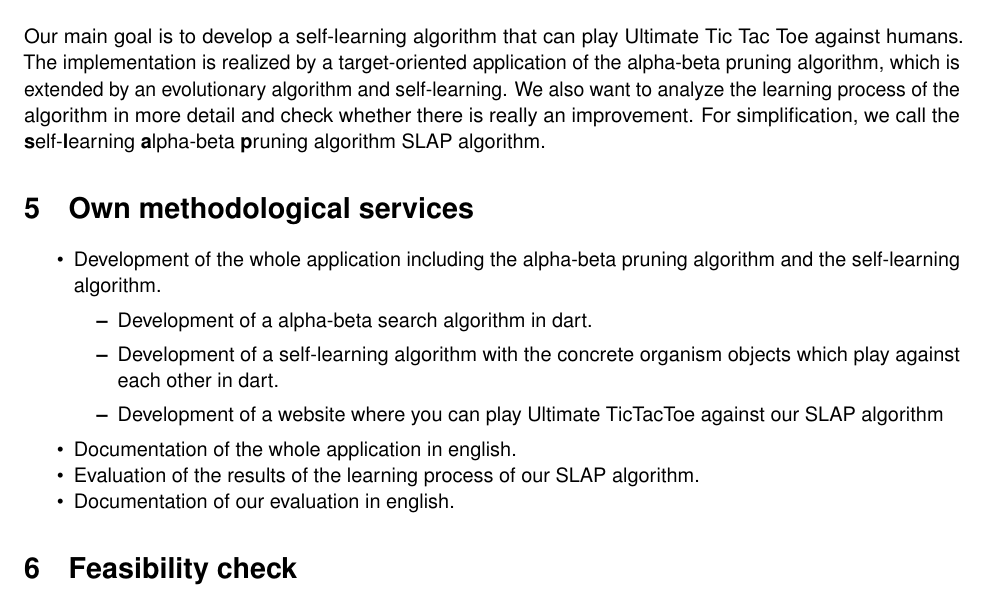
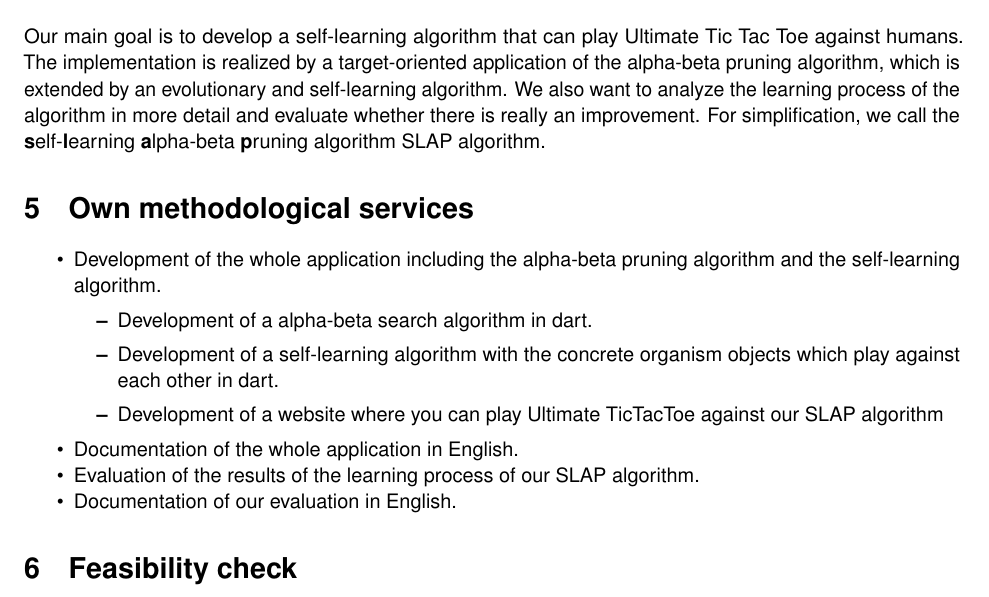
Before and after one commit to madebydamo/slaputtt, a LaTeX document (doc/Projektskizze/Lernjournalinit.tex, which reads doc/Projektskizze/journal.tex): part of page 2 of 3, cut so that both start at the same text. Compiled offline with pdfLaTeX; a missing font is replaced by an installed copy or a similar font.

Commit message:
Changes in the project scetch

```diff
--- a/doc/Projektskizze/journal.tex
+++ b/doc/Projektskizze/journal.tex
@@ -16,7 +16,7 @@ Currently we are two apprentices. Damian is beeing educated as a computer scient
 % Zurzeit sind wir zwei Lernende, die im Bereich Algorithmenprogrammierung noch nicht so viel Erfahrung haben. Mit dieser Arbeit wollen wir das ändern, um so unser Wissen für unsere Berufe (Informatik und Elektronik) zu verbessern. Dabei wollen wir die Fächer Mathematik mit Datenanalyse und Englisch mit einer englischen Dokumentation abdecken.
 
 \section{Goal}
-Our main goal is to develop a self-learning algorithm that can play Ultimate Tic Tac Toe against humans. The implementation is realized by a target-oriented application of the alpha-beta pruning algorithm, which is extended by an evolutionary algorithm and self-learning. We also want to analyze the learning process of the algorithm in more detail and check whether there is really an improvement. For simplification, we call the \textbf{s}elf-\textbf{l}earning \textbf{a}lpha-beta \textbf{p}runing algorithm SLAP algorithm.
+Our main goal is to develop a self-learning algorithm that can play Ultimate Tic Tac Toe against humans. The implementation is realized by a target-oriented application of the alpha-beta pruning algorithm, which is extended by an evolutionary and self-learning algorithm. We also want to analyze the learning process of the algorithm in more detail and evaluate whether there is really an improvement. For simplification, we call the \textbf{s}elf-\textbf{l}earning \textbf{a}lpha-beta \textbf{p}runing algorithm SLAP algorithm.
 % (self-learning alpha-beta pruning)
 % Unser Ziel ist es, einen selbstlernenden Algorithmus zu entwickeln, welcher gegen Menschen Ultimate Tic Tac Toe spielen kann. Die Umsetzung realisieren wir durch eine zielorientierte Anwendung des Alpha-Beta-Suche Algorithmus, welcher durch einen Evolutionären Algorithmus erweitert und selbstlernend wird. Der Lernprozess des Algorithmus wollen wir genauer analysieren und überprüfen, ob wirklich eine Verbesserung stattfindet.
 %\subsection{Question} % Fragestellung
@@ -46,9 +46,9 @@ Our main goal is to develop a self-learning algorithm that can play Ultimate Tic
 	    \item Development of a self-learning algorithm with the concrete organism objects which play against each other in dart.
 	    \item Development of a website where you can play Ultimate TicTacToe against our SLAP algorithm
     \end{itemize}
-    \item Documentation of the whole application in english.
+    \item Documentation of the whole application in English.
     \item Evaluation of the results of the learning process of our SLAP algorithm.
-    \item Documentation of our evaluation in english.
+    \item Documentation of our evaluation in English.
 \end{itemize}
 
 
```
